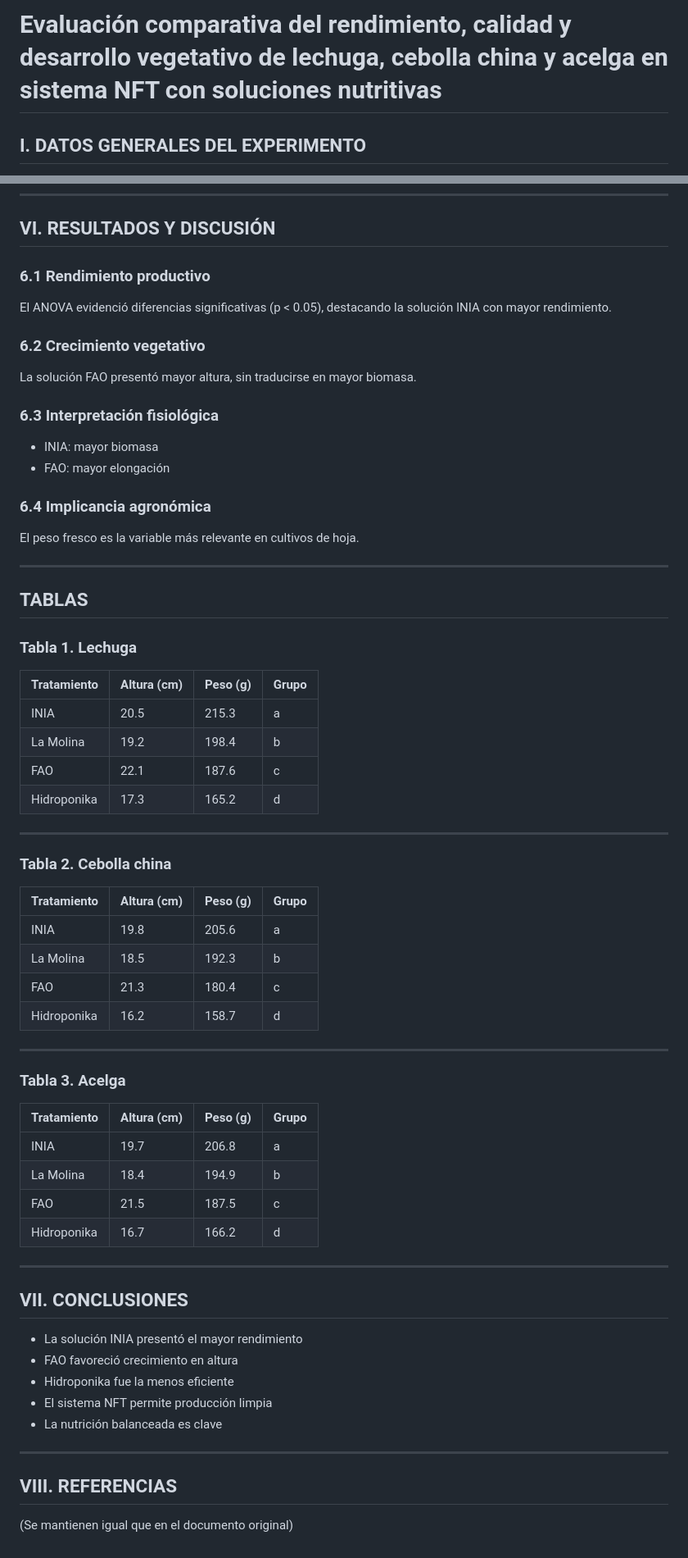
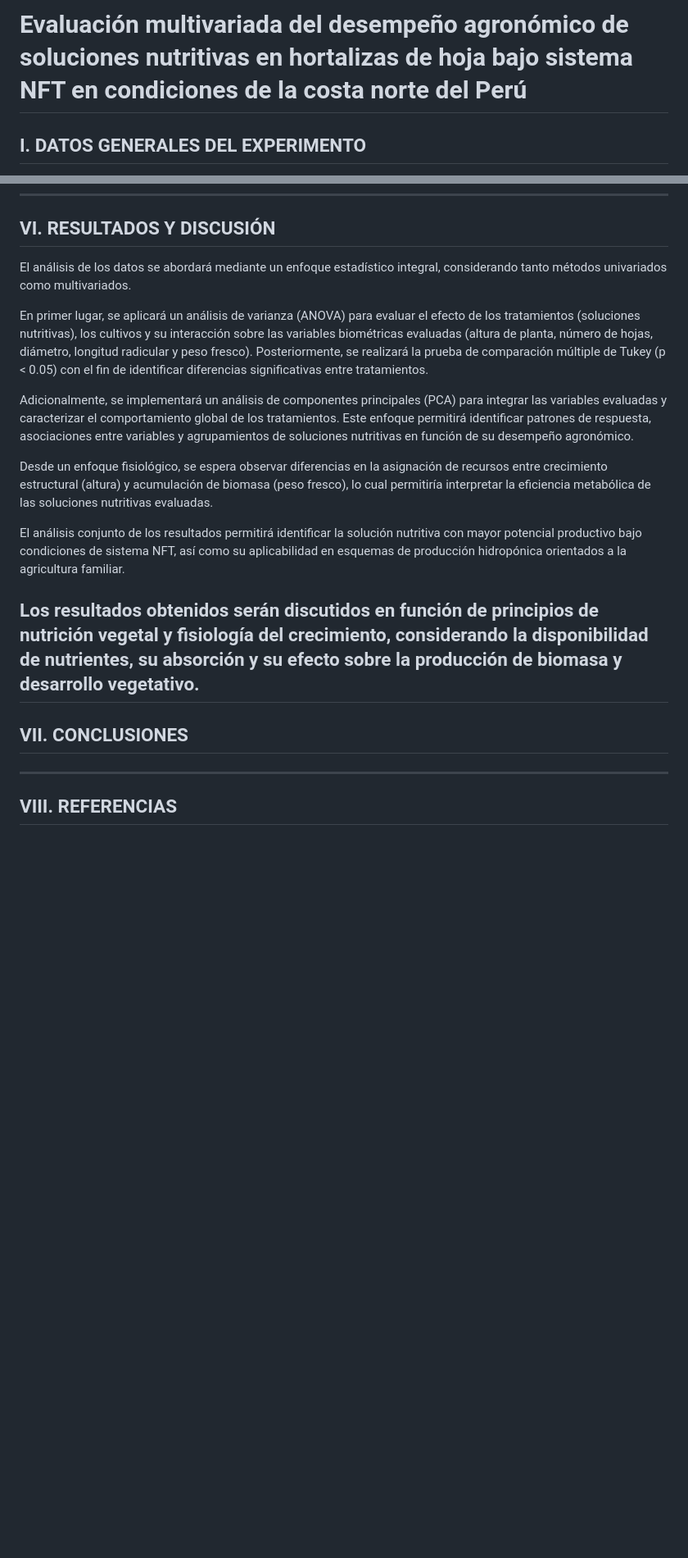
Before and after one commit to elviarlo-code/hortalizas-exp-2025-adaptabilidad-01, a Markdown page: manuscript/paper.md, 2 parts joined by grey strips. Shown at 82% size. Rendered like a GitHub page; blank space fills up the shorter version.

Commit message:
Update paper.md
mejoras alineadas a una publicación en revista Q2

```diff
--- a/manuscript/paper.md
+++ b/manuscript/paper.md
@@ -1,4 +1,4 @@
-# Evaluación comparativa del rendimiento, calidad y desarrollo vegetativo de lechuga, cebolla china y acelga en sistema NFT con soluciones nutritivas
+# Evaluación multivariada del desempeño agronómico de soluciones nutritivas en hortalizas de hoja bajo sistema NFT en condiciones de la costa norte del Perú
 
 ## I. DATOS GENERALES DEL EXPERIMENTO
 
@@ -95,66 +96,23 @@ La hidroponía reduce el uso de agroquímicos, favoreciendo la producción limpi
 
 ## VI. RESULTADOS Y DISCUSIÓN
 
-### 6.1 Rendimiento productivo
-El ANOVA evidenció diferencias significativas (p < 0.05), destacando la solución INIA con mayor rendimiento.
+El análisis de los datos se abordará mediante un enfoque estadístico integral, considerando tanto métodos univariados como multivariados.
 
-### 6.2 Crecimiento vegetativo
-La solución FAO presentó mayor altura, sin traducirse en mayor biomasa.
+En primer lugar, se aplicará un análisis de varianza (ANOVA) para evaluar el efecto de los tratamientos (soluciones nutritivas), los cultivos y su interacción sobre las variables biométricas evaluadas (altura de planta, número de hojas, diámetro, longitud radicular y peso fresco). Posteriormente, se realizará la prueba de comparación múltiple de Tukey (p < 0.05) con el fin de identificar diferencias significativas entre tratamientos.
 
-### 6.3 Interpretación fisiológica
-- INIA: mayor biomasa
-- FAO: mayor elongación
+Adicionalmente, se implementará un análisis de componentes principales (PCA) para integrar las variables evaluadas y caracterizar el comportamiento global de los tratamientos. Este enfoque permitirá identificar patrones de respuesta, asociaciones entre variables y agrupamientos de soluciones nutritivas en función de su desempeño agronómico.
 
-### 6.4 Implicancia agronómica
-El peso fresco es la variable más relevante en cultivos de hoja.
+Desde un enfoque fisiológico, se espera observar diferencias en la asignación de recursos entre crecimiento estructural (altura) y acumulación de biomasa (peso fresco), lo cual permitiría interpretar la eficiencia metabólica de las soluciones nutritivas evaluadas.
 
+El análisis conjunto de los resultados permitirá identificar la solución nutritiva con mayor potencial productivo bajo condiciones de sistema NFT, así como su aplicabilidad en esquemas de producción hidropónica orientados a la agricultura familiar.
+
+Los resultados obtenidos serán discutidos en función de principios de nutrición vegetal y fisiología del crecimiento, considerando la disponibilidad de nutrientes, su absorción y su efecto sobre la producción de biomasa y desarrollo vegetativo.
 ---
 
-## TABLAS
-
-### Tabla 1. Lechuga
-
-| Tratamiento | Altura (cm) | Peso (g) | Grupo |
-|------------|------------|----------|------|
-| INIA | 20.5 | 215.3 | a |
-| La Molina | 19.2 | 198.4 | b |
-| FAO | 22.1 | 187.6 | c |
-| Hidroponika | 17.3 | 165.2 | d |
-
----
-
-### Tabla 2. Cebolla china
-
-| Tratamiento | Altura (cm) | Peso (g) | Grupo |
-|------------|------------|----------|------|
-| INIA | 19.8 | 205.6 | a |
-| La Molina | 18.5 | 192.3 | b |
-| FAO | 21.3 | 180.4 | c |
-| Hidroponika | 16.2 | 158.7 | d |
-
----
-
-### Tabla 3. Acelga
-
-| Tratamiento | Altura (cm) | Peso (g) | Grupo |
-|------------|------------|----------|------|
-| INIA | 19.7 | 206.8 | a |
-| La Molina | 18.4 | 194.9 | b |
-| FAO | 21.5 | 187.5 | c |
-| Hidroponika | 16.7 | 166.2 | d |
-
----
 
 ## VII. CONCLUSIONES
 
-- La solución INIA presentó el mayor rendimiento
-- FAO favoreció crecimiento en altura
-- Hidroponika fue la menos eficiente
-- El sistema NFT permite producción limpia
-- La nutrición balanceada es clave
 
 ---
 
 ## VIII. REFERENCIAS
-
-(Se mantienen igual que en el documento original)
```
Also changed, not shown: other parts of manuscript/paper.md (+6 -5 lines).
